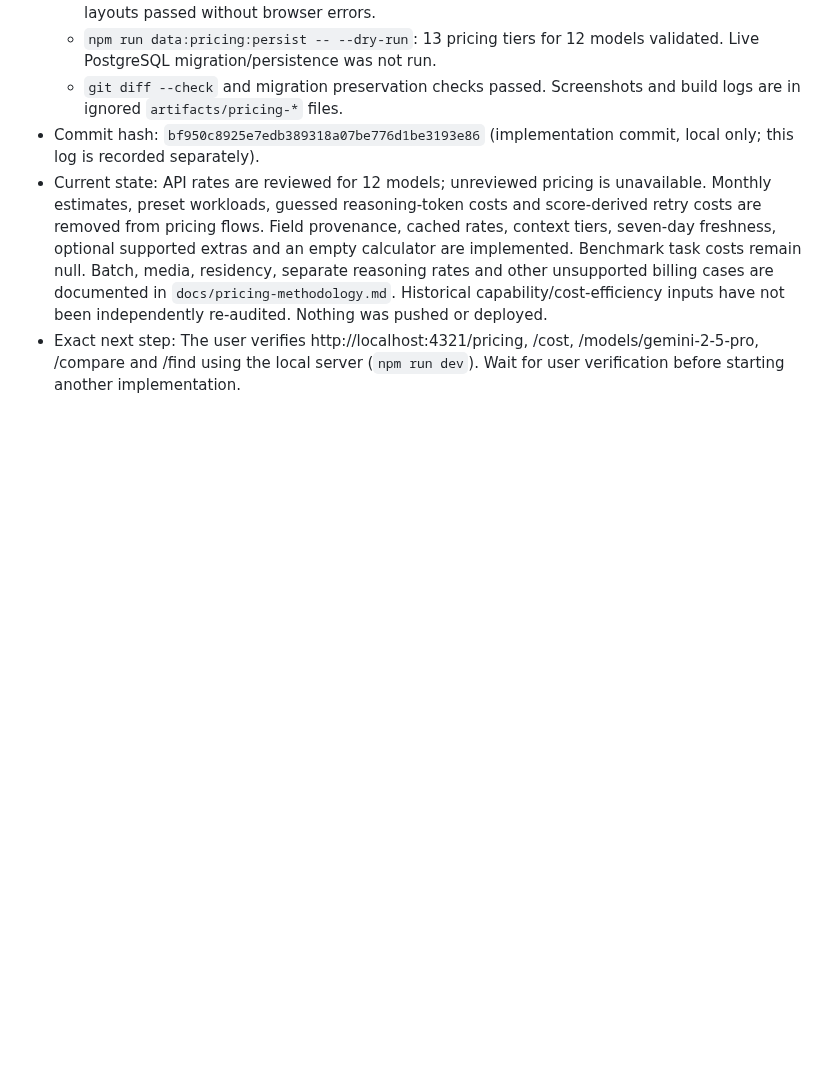
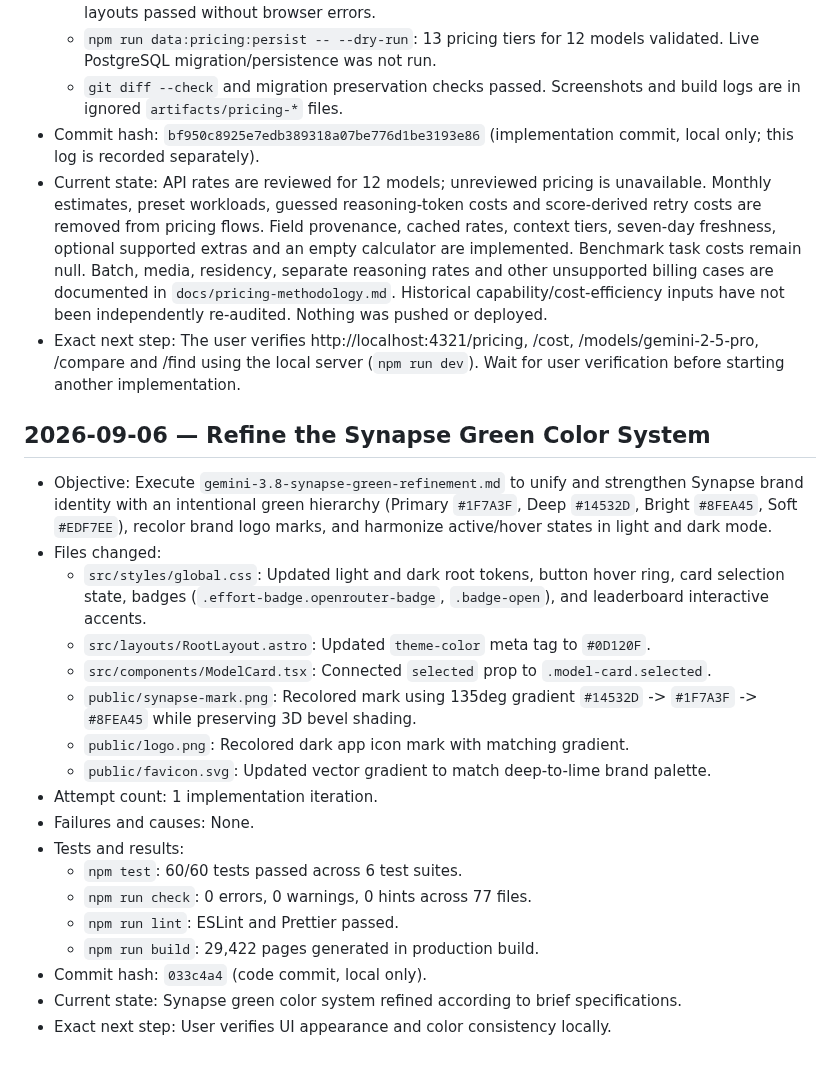
Before and after one commit to D-Flint/ai-model-web, a Markdown page: SESSION_LOG.md, the part around the change. GitHub-like rendering; blank space fills up the shorter version.

Commit message:
docs: append session log for Synapse green refinement

```diff
--- a/SESSION_LOG.md
+++ b/SESSION_LOG.md
@@ -1015,3 +1015,24 @@
 - Commit hash: `bf950c8925e7edb389318a07be776d1be3193e86` (implementation commit, local only; this log is recorded separately).
 - Current state: API rates are reviewed for 12 models; unreviewed pricing is unavailable. Monthly estimates, preset workloads, guessed reasoning-token costs and score-derived retry costs are removed from pricing flows. Field provenance, cached rates, context tiers, seven-day freshness, optional supported extras and an empty calculator are implemented. Benchmark task costs remain null. Batch, media, residency, separate reasoning rates and other unsupported billing cases are documented in `docs/pricing-methodology.md`. Historical capability/cost-efficiency inputs have not been independently re-audited. Nothing was pushed or deployed.
 - Exact next step: The user verifies http://localhost:4321/pricing, /cost, /models/gemini-2-5-pro, /compare and /find using the local server (`npm run dev`). Wait for user verification before starting another implementation.
+
+## 2026-09-06 — Refine the Synapse Green Color System
+
+- Objective: Execute `gemini-3.8-synapse-green-refinement.md` to unify and strengthen Synapse brand identity with an intentional green hierarchy (Primary `#1F7A3F`, Deep `#14532D`, Bright `#8FEA45`, Soft `#EDF7EE`), recolor brand logo marks, and harmonize active/hover states in light and dark mode.
+- Files changed:
+  - `src/styles/global.css`: Updated light and dark root tokens, button hover ring, card selection state, badges (`.effort-badge.openrouter-badge`, `.badge-open`), and leaderboard interactive accents.
+  - `src/layouts/RootLayout.astro`: Updated `theme-color` meta tag to `#0D120F`.
+  - `src/components/ModelCard.tsx`: Connected `selected` prop to `.model-card.selected`.
+  - `public/synapse-mark.png`: Recolored mark using 135deg gradient `#14532D` -> `#1F7A3F` -> `#8FEA45` while preserving 3D bevel shading.
+  - `public/logo.png`: Recolored dark app icon mark with matching gradient.
+  - `public/favicon.svg`: Updated vector gradient to match deep-to-lime brand palette.
+- Attempt count: 1 implementation iteration.
+- Failures and causes: None.
+- Tests and results:
+  - `npm test`: 60/60 tests passed across 6 test suites.
+  - `npm run check`: 0 errors, 0 warnings, 0 hints across 77 files.
+  - `npm run lint`: ESLint and Prettier passed.
+  - `npm run build`: 29,422 pages generated in production build.
+- Commit hash: `033c4a4` (code commit, local only).
+- Current state: Synapse green color system refined according to brief specifications.
+- Exact next step: User verifies UI appearance and color consistency locally.
```
